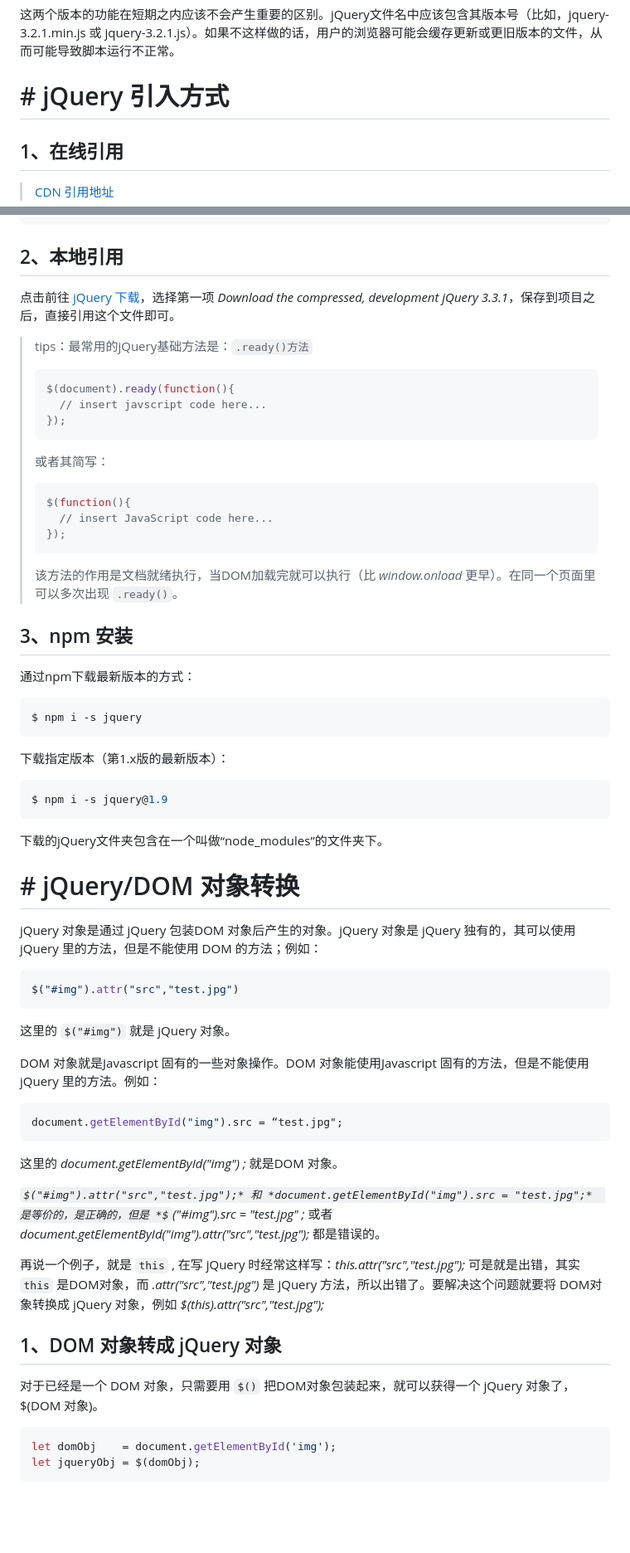
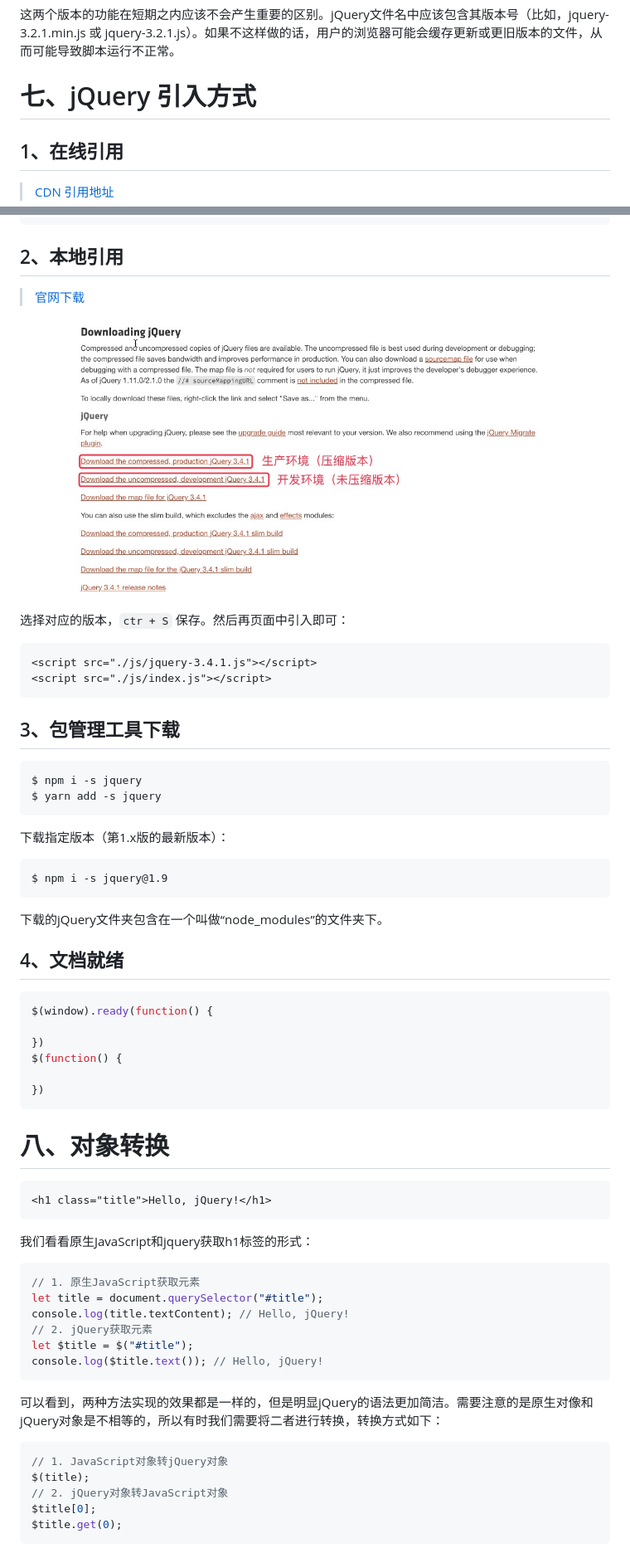
Before and after one commit to LiHongyao/jQuery, a Markdown page: README.md, 2 parts joined by grey strips. Shown: that part at 83% size. GitHub-like rendering; pictures changed too: IMGS/jquery_download.png (added); some formulas as TeX source; blank space fills up the shorter version.

`````diff
--- a/README.md
+++ b/README.md
@@ -61,7 +53,7 @@ jQuery的原理就是用它自定的一个变量名“jQuery”作为对象名
 
 这两个版本的功能在短期之内应该不会产生重要的区别。jQuery文件名中应该包含其版本号（比如，jquery-3.2.1.min.js 或 jquery-3.2.1.js）。如果不这样做的话，用户的浏览器可能会缓存更新或更旧版本的文件，从而可能导致脚本运行不正常。
 
-# # jQuery 引入方式
+# 七、jQuery 引入方式
 
 ## 1、在线引用
 
@@ -73,70 +65,67 @@ jQuery的原理就是用它自定的一个变量名“jQuery”作为对象名
 
 ## 2、本地引用
 
-点击前往 [jQuery 下载](http://jquery.com/download/)，选择第一项 *Download the compressed, development  jQuery 3.3.1*，保存到项目之后，直接引用这个文件即可。
+>  [官网下载](http://jquery.com/download/)
 
-> tips：最常用的jQuery基础方法是：`.ready()方法`
->
-> ```javascript
-> $(document).ready(function(){
-> 	// insert javscript code here...
-> });
-> ```
->
-> 或者其简写：
->
-> ```javascript
-> $(function(){
-> 	// insert JavaScript code here...
-> });
-> ```
->
-> 该方法的作用是文档就绪执行，当DOM加载完就可以执行（比 *window.onload* 更早）。在同一个页面里可以多次出现 `.ready()`。
+![](./IMGS/jquery_download.png)
 
-## 3、npm 安装
+选择对应的版本，`ctr + S` 保存。然后再页面中引入即可：
 
-通过npm下载最新版本的方式：
+```html
+<script src="./js/jquery-3.4.1.js"></script>
+<script src="./js/index.js"></script>
+```
+
+## 3、包管理工具下载
 
 ```shell
 $ npm i -s jquery
+$ yarn add -s jquery
 ```
 
 下载指定版本（第1.x版的最新版本）：
 
-```shell
+```
 $ npm i -s jquery@1.9
 ```
 
 下载的jQuery文件夹包含在一个叫做“node_modules”的文件夹下。
 
-# # jQuery/DOM 对象转换
+## 4、文档就绪
 
-jQuery 对象是通过 jQuery 包装DOM 对象后产生的对象。jQuery 对象是 jQuery 独有的，其可以使用 jQuery 里的方法，但是不能使用 DOM 的方法；例如：
+```js
+$(window).ready(function() {
 
-````javascript
-$("#img").attr("src","test.jpg")
-````
+})
+$(function() {
 
-这里的 `$("#img")` 就是 jQuery 对象。
+})
+```
 
-DOM 对象就是Javascript 固有的一些对象操作。DOM 对象能使用Javascript 固有的方法，但是不能使用 jQuery 里的方法。例如：
+# 八、对象转换
+
+```html
+<h1 class="title">Hello, jQuery!</h1>
+```
+
+我们看看原生JavaScript和jquery获取h1标签的形式：
 
 ```javascript
-document.getElementById("img").src = “test.jpg";
+// 1. 原生JavaScript获取元素
+let title = document.querySelector("#title");
+console.log(title.textContent); // Hello, jQuery!
+// 2. jQuery获取元素
+let $title = $("#title");
+console.log($title.text()); // Hello, jQuery!
 ```
 
-这里的 *document.getElementById("img") ;*   就是DOM 对象。
+可以看到，两种方法实现的效果都是一样的，但是明显jQuery的语法更加简洁。需要注意的是原生对像和jQuery对象是不相等的，所以有时我们需要将二者进行转换，转换方式如下：
 
-*$("#img").attr("src","test.jpg");* 和 *document.getElementById("img").src = "test.jpg";*  是等价的，是正确的，但是 *$("#img").src = "test.jpg" ;*  或者 *document.getElementById("img").attr("src","test.jpg");* 都是错误的。
-
-再说一个例子，就是 `this` , 在写 jQuery 时经常这样写：*this.attr("src","test.jpg");* 可是就是出错，其实 `this` 是DOM对象，而 *.attr("src","test.jpg")* 是 jQuery 方法，所以出错了。要解决这个问题就要将 DOM对象转换成 jQuery 对象，例如 *$(this).attr("src","test.jpg");*
-
-## 1、DOM 对象转成 jQuery 对象
-
-对于已经是一个 DOM 对象，只需要用 `$()` 把DOM对象包装起来，就可以获得一个 jQuery 对象了，$(DOM 对象)。
-
-```javascript
-let domObj    = document.getElementById('img');
-let jqueryObj = $(domObj);
+```js
+// 1. JavaScript对象转jQuery对象
+$(title);
+// 2. jQuery对象转JavaScript对象
+$title[0];
+$title.get(0);
 ```
 
`````
Also changed, not shown: other parts of README.md (+10 -44 lines), 第01章 jQuery 样式.md (+0 -6 lines), IMGS/jquery-useing.jpg (deleted), IMGS/jquery-useing2.jpg (deleted), IMGS/jquery.png (added).
